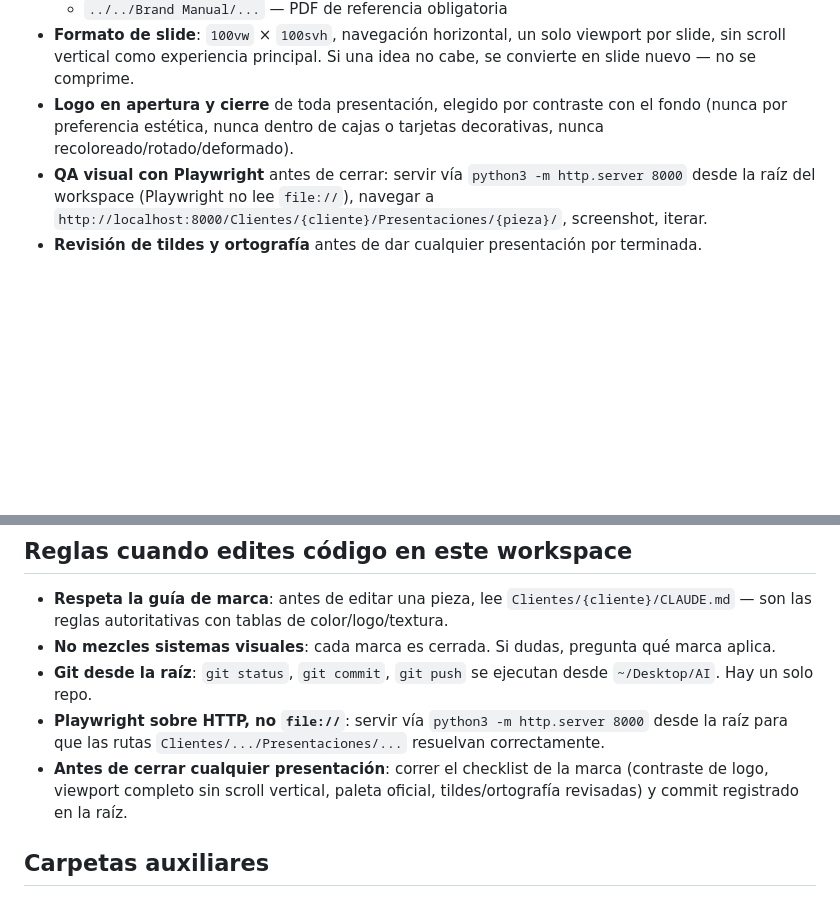
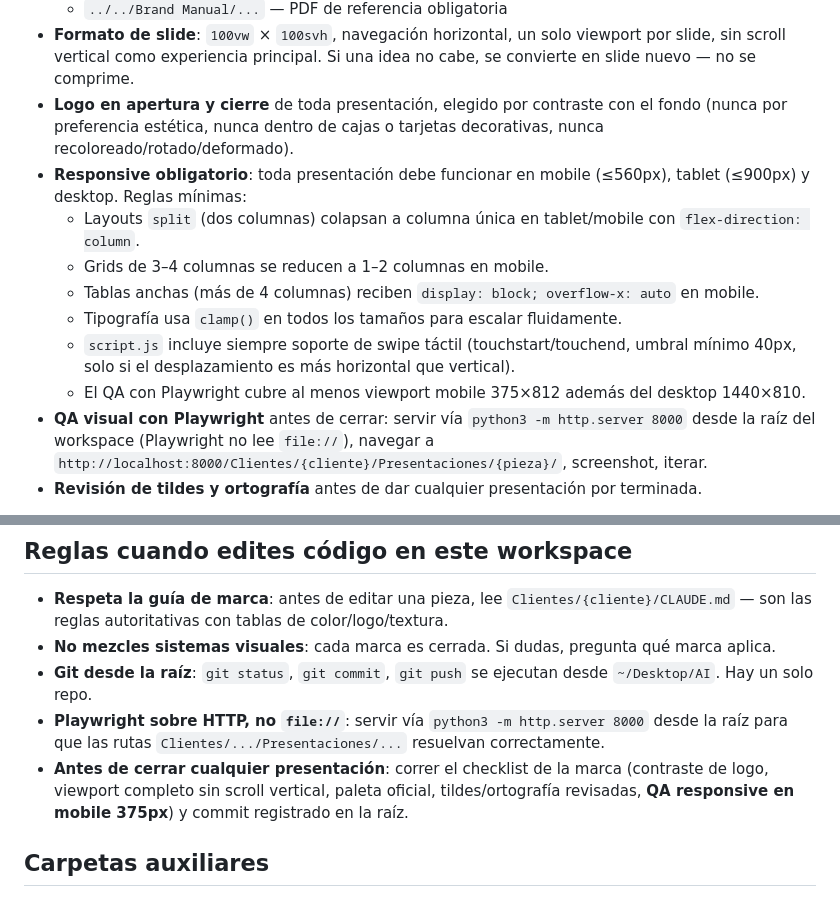
Before and after one commit to danmonmarketing-droid/sitiopersonal, a Markdown page: CLAUDE.md, 2 parts joined by grey strips. GitHub-like rendering; blank space fills up the shorter version.

Commit message:
docs: responsive obligatorio en todas las presentaciones
Agrega reglas mínimas de responsive al CLAUDE.md: splits colapsan,
grids reducen columnas, tablas con scroll horizontal, clamp() en
tipografía, swipe táctil en script.js y QA en 375px obligatorio.

Co-Authored-By: Claude Sonnet 4.6 <noreply@anthropic.com>

```diff
--- a/CLAUDE.md
+++ b/CLAUDE.md
@@ -68,6 +68,13 @@ Toda presentación HTML del workspace, sin importar cliente, sigue estas convenc
   - `../../Brand Manual/...` — PDF de referencia obligatoria
 - **Formato de slide**: `100vw` × `100svh`, navegación horizontal, un solo viewport por slide, sin scroll vertical como experiencia principal. Si una idea no cabe, se convierte en slide nuevo — no se comprime.
 - **Logo en apertura y cierre** de toda presentación, elegido por contraste con el fondo (nunca por preferencia estética, nunca dentro de cajas o tarjetas decorativas, nunca recoloreado/rotado/deformado).
+- **Responsive obligatorio**: toda presentación debe funcionar en mobile (≤560px), tablet (≤900px) y desktop. Reglas mínimas:
+  - Layouts `split` (dos columnas) colapsan a columna única en tablet/mobile con `flex-direction: column`.
+  - Grids de 3–4 columnas se reducen a 1–2 columnas en mobile.
+  - Tablas anchas (más de 4 columnas) reciben `display: block; overflow-x: auto` en mobile.
+  - Tipografía usa `clamp()` en todos los tamaños para escalar fluidamente.
+  - `script.js` incluye siempre soporte de swipe táctil (touchstart/touchend, umbral mínimo 40px, solo si el desplazamiento es más horizontal que vertical).
+  - El QA con Playwright cubre al menos viewport mobile 375×812 además del desktop 1440×810.
 - **QA visual con Playwright** antes de cerrar: servir vía `python3 -m http.server 8000` desde la raíz del workspace (Playwright no lee `file://`), navegar a `http://localhost:8000/Clientes/{cliente}/Presentaciones/{pieza}/`, screenshot, iterar.
 - **Revisión de tildes y ortografía** antes de dar cualquier presentación por terminada.
 
@@ -79,7 +86,7 @@ Toda presentación HTML del workspace, sin importar cliente, sigue estas convenc
 - **No mezcles sistemas visuales**: cada marca es cerrada. Si dudas, pregunta qué marca aplica.
 - **Git desde la raíz**: `git status`, `git commit`, `git push` se ejecutan desde `~/Desktop/AI`. Hay un solo repo.
 - **Playwright sobre HTTP, no `file://`**: servir vía `python3 -m http.server 8000` desde la raíz para que las rutas `Clientes/.../Presentaciones/...` resuelvan correctamente.
-- **Antes de cerrar cualquier presentación**: correr el checklist de la marca (contraste de logo, viewport completo sin scroll vertical, paleta oficial, tildes/ortografía revisadas) y commit registrado en la raíz.
+- **Antes de cerrar cualquier presentación**: correr el checklist de la marca (contraste de logo, viewport completo sin scroll vertical, paleta oficial, tildes/ortografía revisadas, **QA responsive en mobile 375px**) y commit registrado en la raíz.
 
 ## Carpetas auxiliares
 
```
